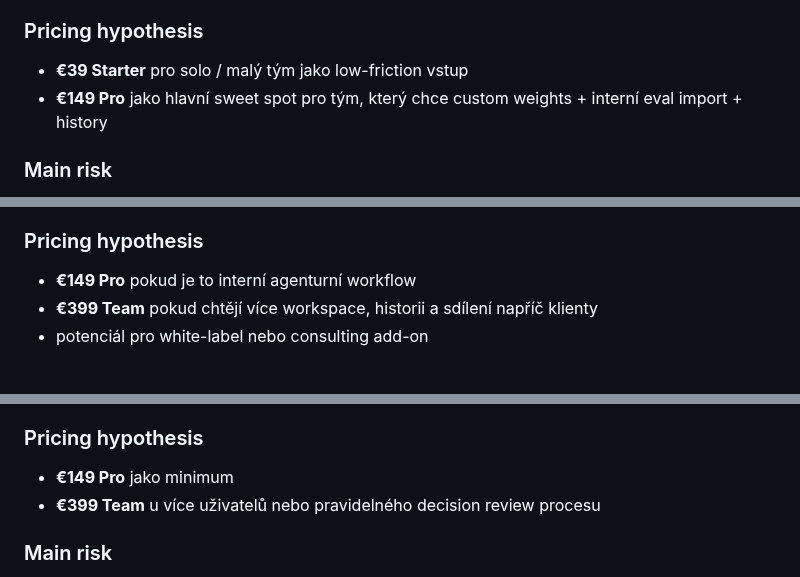
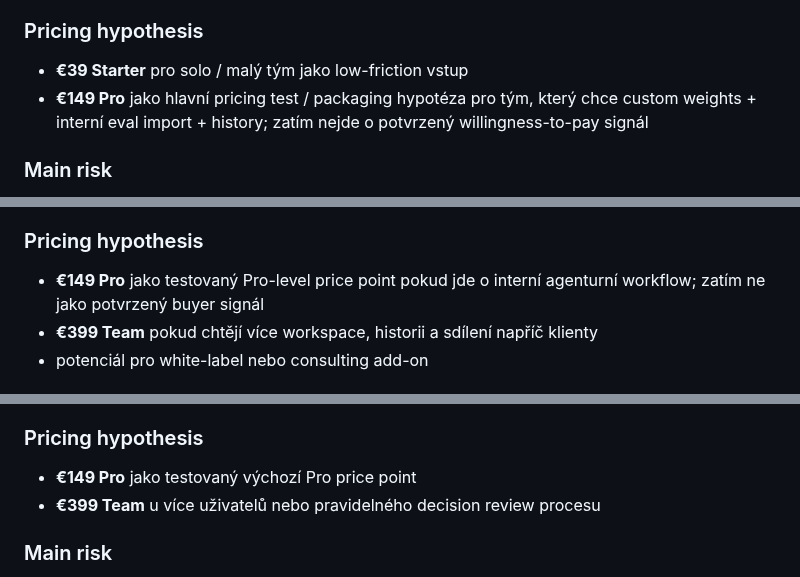
Before and after one commit to jarvislukash-wq/multi-llm-benchmark-dashboard, a Markdown page: SEGMENT-PRICING-MATRIX.md, 3 parts joined by grey strips. Drawn GitHub-style.

Commit message:
Clarify pricing hypothesis wording in segment matrix

```diff
--- a/SEGMENT-PRICING-MATRIX.md
+++ b/SEGMENT-PRICING-MATRIX.md
@@ -67,7 +67,7 @@ Každý segment je hodnocený 1-5. Vyšší = lepší pro první komerční wedg
 
 ### Pricing hypothesis
 - **€39 Starter** pro solo / malý tým jako low-friction vstup
-- **€149 Pro** jako hlavní sweet spot pro tým, který chce custom weights + interní eval import + history
+- **€149 Pro** jako hlavní pricing test / packaging hypotéza pro tým, který chce custom weights + interní eval import + history; zatím nejde o potvrzený willingness-to-pay signál
 
 ### Main risk
 - část startupů bude chtít vše řešit ve spreadsheetu nebo interně
@@ -96,7 +96,7 @@ Každý segment je hodnocený 1-5. Vyšší = lepší pro první komerční wedg
 - export decision memo pro support / coding / extraction use case
 
 ### Pricing hypothesis
-- **€149 Pro** pokud je to interní agenturní workflow
+- **€149 Pro** jako testovaný Pro-level price point pokud jde o interní agenturní workflow; zatím ne jako potvrzený buyer signál
 - **€399 Team** pokud chtějí více workspace, historii a sdílení napříč klienty
 - potenciál pro white-label nebo consulting add-on
 
@@ -127,7 +127,7 @@ Každý segment je hodnocený 1-5. Vyšší = lepší pro první komerční wedg
 - ukázka propojení public benchmarků + interních eval signálů
 
 ### Pricing hypothesis
-- **€149 Pro** jako minimum
+- **€149 Pro** jako testovaný výchozí Pro price point
 - **€399 Team** u více uživatelů nebo pravidelného decision review procesu
 
 ### Main risk
```
Also changed, not shown: other parts of SEGMENT-PRICING-MATRIX.md (+2 -2 lines).
